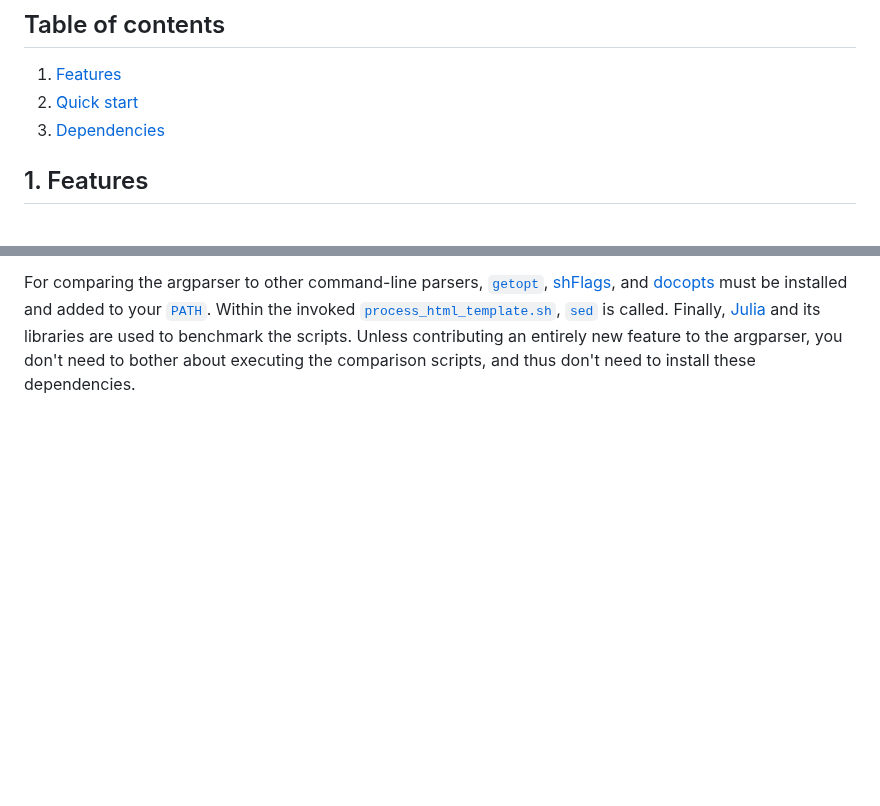
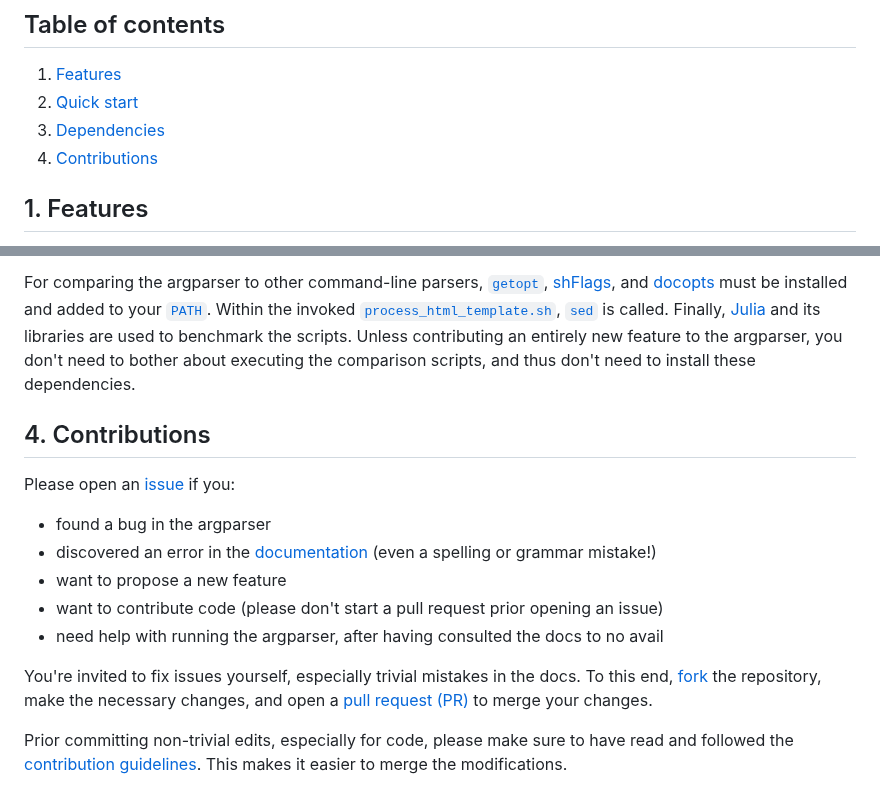
Before and after one commit to Simon-Brandt/ShellArgparser, a Markdown page: README.md, 2 parts joined by grey strips. Drawn GitHub-style; blank space fills up the shorter version.

Commit message:
Added brief documentation for contributions

```diff
--- a/README.md
+++ b/README.md
@@ -10,6 +10,7 @@ Applying the argparser should lead to shorter and more concise code than the tra
 1. [Features](#1-features)
 1. [Quick start](#2-quick-start)
 1. [Dependencies](#3-dependencies)
+1. [Contributions](#4-contributions)
 <!-- </toc> -->
 
 ## 1. Features
@@ -122,3 +123,17 @@ When contributing to the repository, you may to install need additional dependen
 The [Markdown Tools](https://github.com/Simon-Brandt/MarkdownTools "github.com &rightarrow; Simon-Brandt &rightarrow; MarkdownTools") are required to create the documentation. This does not necessarily apply for small changes, if you change both the [source](docs/src.sh) and the respective documentation chapter by hand. If you modify headings or want to include files, the Markdown Tools are indispensable, since, *e.g.*, they automatically adjust the heading numbering and hyperlinks.
 
 For comparing the argparser to other command-line parsers, [`getopt`](https://man7.org/linux/man-pages/man1/getopt.1.html "man7.org &rightarrow; man pages &rightarrow; getopt(1)"), [shFlags](https://github.com/kward/shflags "github.com &rightarrow; kward &rightarrow; shFlags"), and [docopts](https://github.com/docopt/docopts "github.com &rightarrow; docopt &rightarrow; docopts") must be installed and added to your [`PATH`](https://www.gnu.org/software/bash/manual/html_node/Bourne-Shell-Variables.html#index-PATH "gnu.org &rightarrow; Bourne Shell Variables &rightarrow; PATH"). Within the invoked [`process_html_template.sh`](comparison/process_html_template.sh), [`sed`](https://man7.org/linux/man-pages/man1/sed.1.html "man7.org &rightarrow; man pages &rightarrow; sed(1)") is called. Finally, [Julia](https://julialang.org/ "julialang.org") and its libraries are used to benchmark the scripts. Unless contributing an entirely new feature to the argparser, you don't need to bother about executing the comparison scripts, and thus don't need to install these dependencies.
+
+## 4. Contributions
+
+Please open an [issue](https://github.com/Simon-Brandt/ShellArgparser/issues/new "github.com &rightarrow; Simon-Brandt &rightarrow; ShellArgparser &rightarrow; Issues") if you:
+
+- found a bug in the argparser
+- discovered an error in the [documentation](docs) (even a spelling or grammar mistake!)
+- want to propose a new feature
+- want to contribute code (please don't start a pull request prior opening an issue)
+- need help with running the argparser, after having consulted the docs to no avail
+
+You're invited to fix issues yourself, especially trivial mistakes in the docs. To this end, [fork](https://github.com/Simon-Brandt/ShellArgparser/fork) the repository, make the necessary changes, and open a [pull request (PR)](https://github.com/Simon-Brandt/ShellArgparser/compare "github.com &rightarrow; Simon-Brandt &rightarrow; ShellArgparser &rightarrow; Pull Requests") to merge your changes.
+
+Prior committing non-trivial edits, especially for code, please make sure to have read and followed the [contribution guidelines](CONTRIBUTING.md). This makes it easier to merge the modifications.
```
